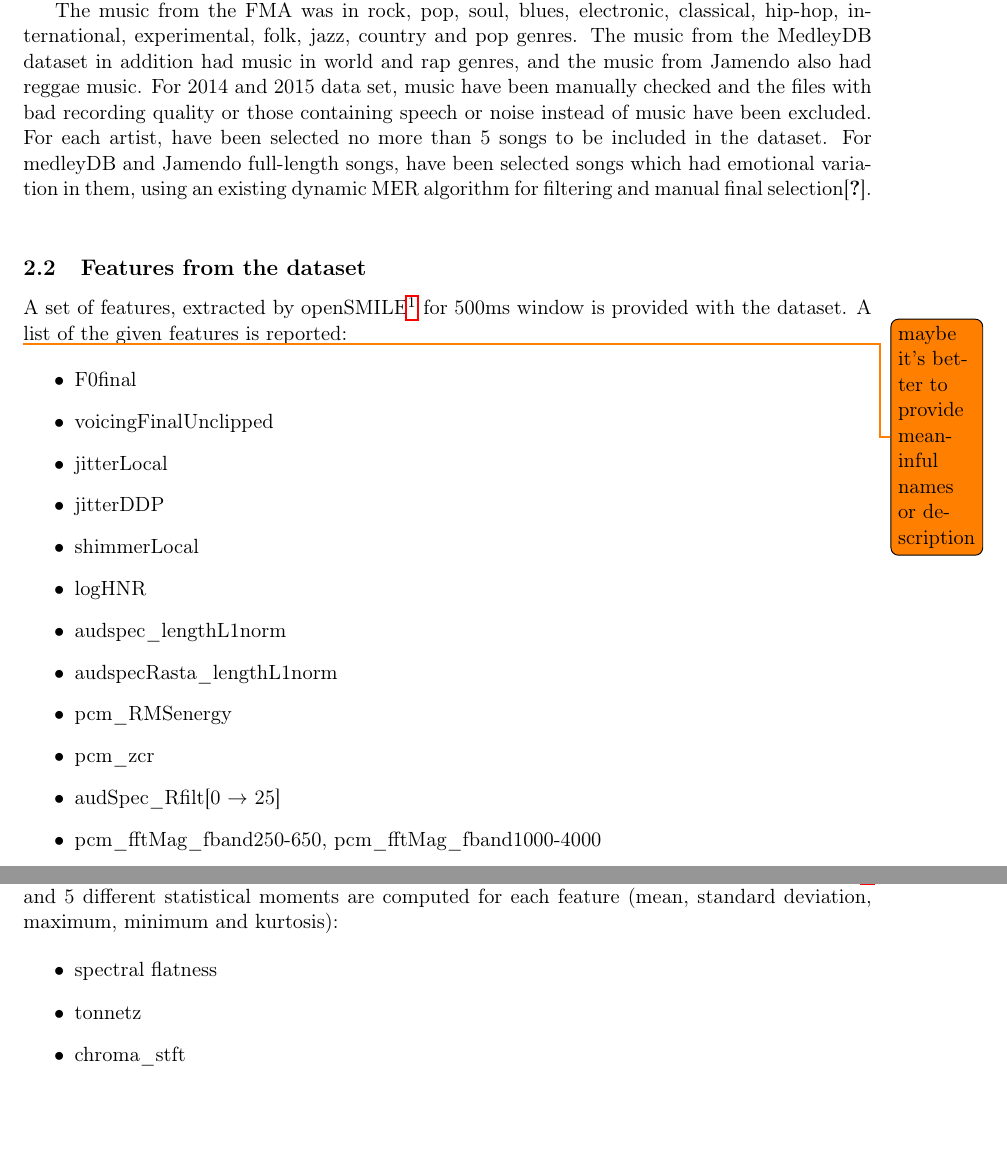
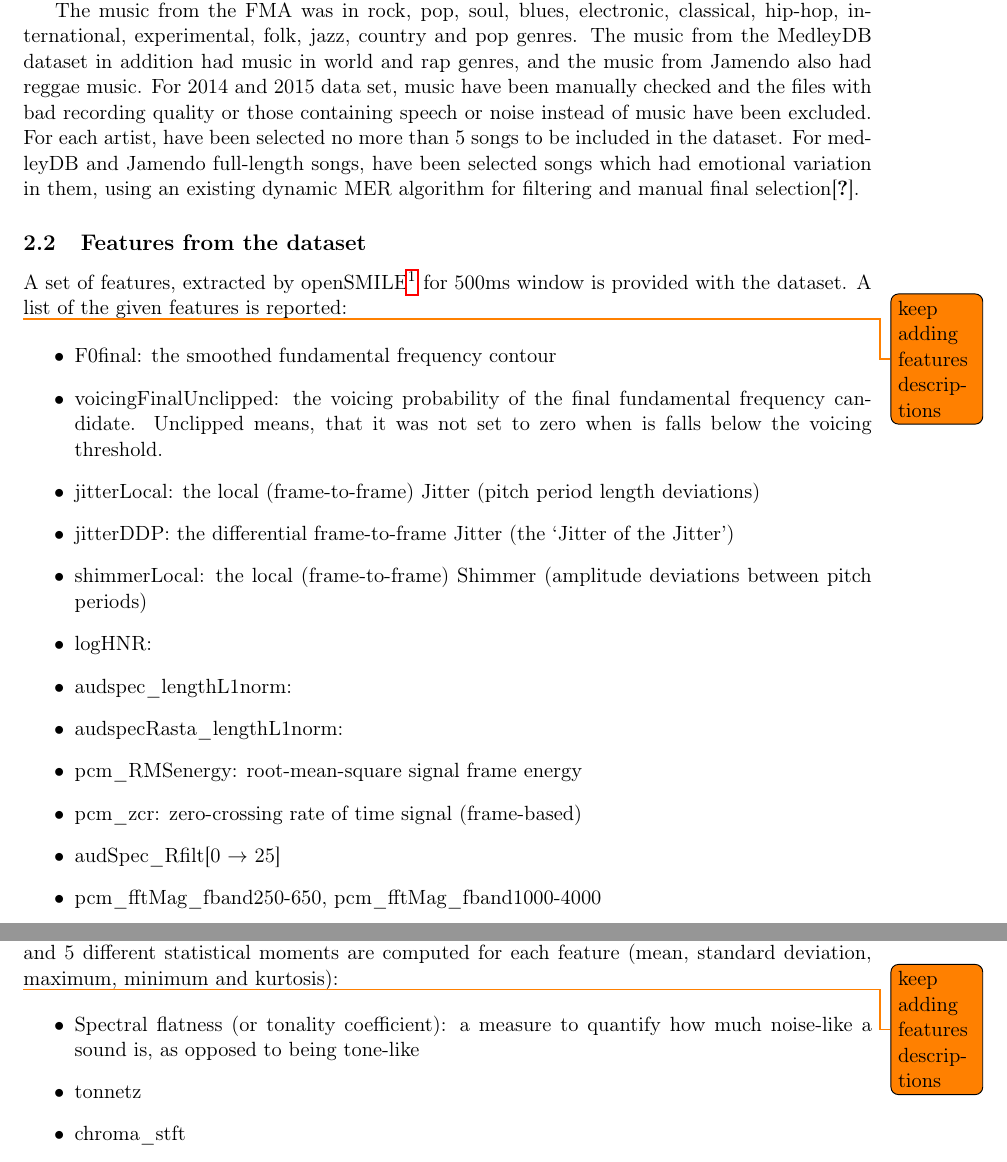
Before and after one commit to Poliuti/cmls-hw1, a LaTeX document (document/main.tex, which reads document/sections/02_dataset.tex): two parts of pages 2 and 3 of 6, joined at a grey line, cut so that both start at the same text, the shorter picture padded with empty space. Compiled offline with pdfLaTeX.

Commit message:
Update 02_dataset.tex

```diff
--- a/document/sections/02_dataset.tex
+++ b/document/sections/02_dataset.tex
@@ -12,7 +12,7 @@ In particular, our work is focused on the first 2000 songs (45 seconds excerpts)
 The music database consists of royalty-free music from several sources: \textit{freemusicarchive.org} (FMA), \textit{jamendo.com}, and the \textit{medleyDB dataset} \cite{bittner2014medleydb}. There are 1,744 clips of 45 seconds from FMA and 58 full length songs, half of which come from medleyDB and another half from Jamendo.\cite{aljanaki2017developing}
 The provided 45 seconds excerpts have been all re-encoded to have the same sampling frequency (i.e, 44100Hz) and have been extracted from random (uniformly distributed) starting point in a given song.\cite{soleymani2016deam}
 
-The music from the FMA was in rock, pop, soul, blues, electronic, classical, hip-hop, international, experimental, folk, jazz, country and pop genres. The music from the MedleyDB dataset in addition had music in world and rap genres, and the music from Jamendo also had reggae music. For 2014 and 2015 data set, music have been manually checked and the files with bad recording quality or those containing speech or noise instead of music have been excluded. For each artist, have been selected no more than 5 songs to be included in the dataset. For medleyDB and Jamendo full-length songs, have been selected songs which had emotional variation in them, using an existing dynamic MER algorithm for filtering and manual final selection\cite{anna2015emotion}.\newline
+The music from the FMA was in rock, pop, soul, blues, electronic, classical, hip-hop, international, experimental, folk, jazz, country and pop genres. The music from the MedleyDB dataset in addition had music in world and rap genres, and the music from Jamendo also had reggae music. For 2014 and 2015 data set, music have been manually checked and the files with bad recording quality or those containing speech or noise instead of music have been excluded. For each artist, have been selected no more than 5 songs to be included in the dataset. For medleyDB and Jamendo full-length songs, have been selected songs which had emotional variation in them, using an existing dynamic MER algorithm for filtering and manual final selection\cite{anna2015emotion}.
 
 
 \subsection{Features from the dataset}
@@ -20,19 +20,24 @@ The music from the FMA was in rock, pop, soul, blues, electronic, classical, hip
 A set of features, extracted by openSMILE\footnote{http://opensmile.sourceforge.net/} for 500ms window is provided with the dataset.
 A list of the given features is reported:
 
-\todo{maybe it's better to provide meaninful names or description}
+\todo{keep adding features descriptions}
 
 \begin{itemize}
-	\item F0final
-	\item voicingFinalUnclipped
-	\item jitterLocal
-	\item jitterDDP
-	\item shimmerLocal
-	\item logHNR
-	\item audspec\_lengthL1norm
-	\item audspecRasta\_lengthL1norm
-	\item pcm\_RMSenergy
-	\item pcm\_zcr
+	\item F0ﬁnal: the smoothed fundamental frequency contour
+	\item voicingFinalUnclipped: the voicing probability of the ﬁnal fundamental frequency candidate. Unclipped means, that it was not set to zero when is falls below the voicing threshold.
+
+	\item jitterLocal: the local (frame-to-frame) Jitter (pitch period length deviations)
+
+	\item jitterDDP: the diﬀerential frame-to-frame Jitter (the ‘Jitter of the Jitter’)
+
+	\item shimmerLocal: the local (frame-to-frame) Shimmer (amplitude deviations between pitch periods)
+	\item logHNR:
+	\item audspec\_lengthL1norm:
+	\item audspecRasta\_lengthL1norm:
+	\item pcm\_RMSenergy: root-mean-square signal frame energy
+
+	\item pcm\_zcr: zero-crossing rate of time signal (frame-based)
+
 	\item audSpec\_Rfilt[0 $\rightarrow$ 25]
 	\item pcm\_fftMag\_fband250-650, pcm\_fftMag\_fband1000-4000
 	\item pcm\_fftMag\_spectralRollOff25.0, pcm\_fftMag\_spectralRollOff50.0,
@@ -54,8 +59,10 @@ A list of the given features is reported:
 
 Also a set of additional features is extracted  from the 45 seconds song excerpts using \emph{Librosa}\footnote{https://doi.org/10.5281/zenodo.3606573} and 5 different statistical moments are computed for each feature (mean, standard deviation, maximum, minimum and kurtosis):
 
+\todo{keep adding features descriptions}
+
 \begin{itemize}
-	\item spectral flatness
+	\item Spectral flatness (or tonality coefficient): a measure to quantify how much noise-like a sound is, as opposed to being tone-like
 	\item tonnetz
 	\item chroma\_stft
 	\item spectral\_contrast
```
Also changed, not shown: document/sections/02_dataset.tex (2 more changed lines).
